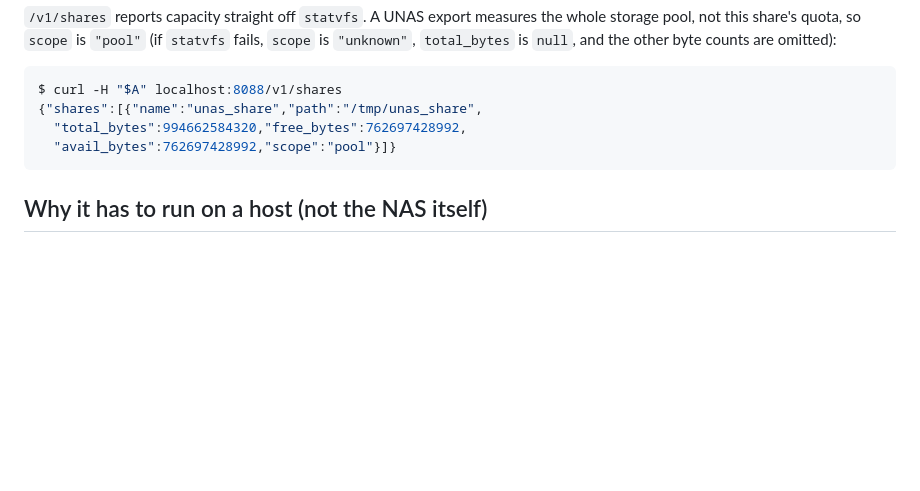
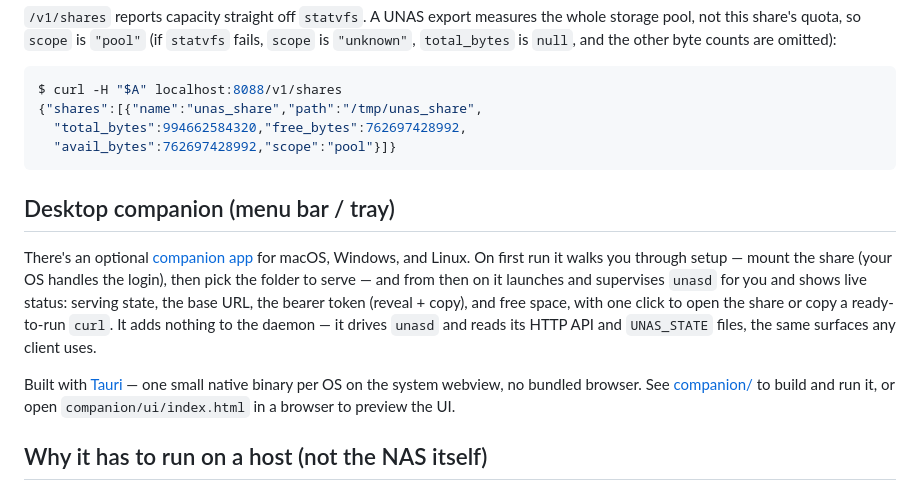
Before and after one commit to pwngh/unas, a Markdown page: README.md, the part around the change. GitHub-like rendering; blank space fills up the shorter version.

Commit message:
docs: describe desktop companion in readme

````diff
--- a/README.md
+++ b/README.md
@@ -225,6 +225,22 @@ $ curl -H "$A" localhost:8088/v1/shares
   "avail_bytes":762697428992,"scope":"pool"}]}
 ```
 
+## Desktop companion (menu bar / tray)
+
+There's an optional [companion app](companion/) for macOS, Windows, and
+Linux. On first run it walks you through setup — mount the share (your OS
+handles the login), then pick the folder to serve — and from then on it
+launches and supervises `unasd` for you and shows live status: serving
+state, the base URL, the bearer token (reveal + copy), and free space, with
+one click to open the share or copy a ready-to-run `curl`. It adds nothing
+to the daemon — it drives `unasd` and reads its HTTP API and `UNAS_STATE`
+files, the same surfaces any client uses.
+
+Built with [Tauri](https://tauri.app) — one small native binary per OS on
+the system webview, no bundled browser. See [companion/](companion/) to
+build and run it, or open `companion/ui/index.html` in a browser to preview
+the UI.
+
 ## Why it has to run on a host (not the NAS itself)
 
 UniFi OS is locked. The UNAS — and the new Enterprise NAS (ENAS) — expose
````
